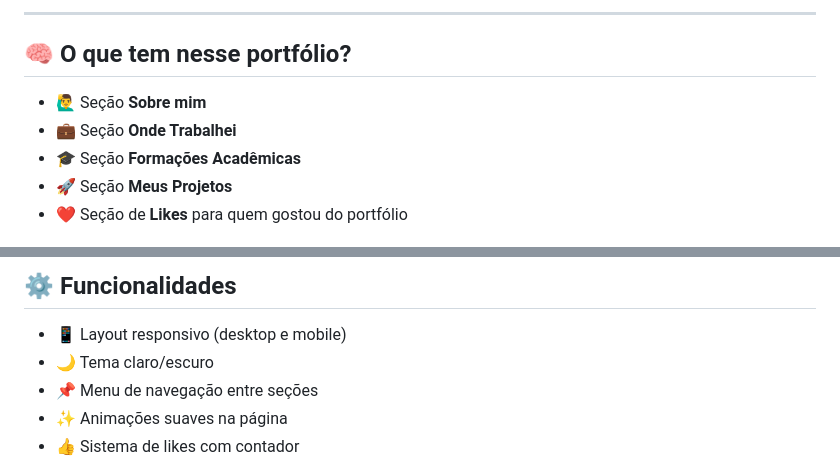
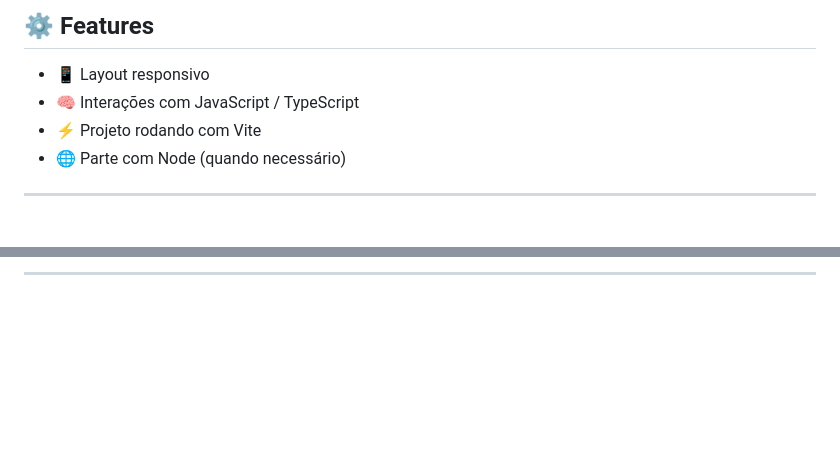
Before and after one commit to Gabriel100-Pro/Portif-lio-Profissional, a Markdown page: README.md, 2 parts joined by grey strips. Rendered like a GitHub page; blank space fills up the shorter version.

Commit message:
Revise README for clarity and structure

```diff
--- a/README.md
+++ b/README.md
@@ -37,12 +33,11 @@
 
-  <hr>
+<h2>⚙️ Features</h2>
+<ul>
+  <li>📱 Layout responsivo</li>
+  <li>🧠 Interações com JavaScript / TypeScript</li>
+  <li>⚡ Projeto rodando com Vite</li>
+  <li>🌐 Parte com Node (quando necessário)</li>
+</ul>
 
-  <h2>🧠 O que tem nesse portfólio?</h2>
-  <ul>
-    <li>🙋‍♂️ Seção <strong>Sobre mim</strong></li>
-    <li>💼 Seção <strong>Onde Trabalhei</strong></li>
-    <li>🎓 Seção <strong>Formações Acadêmicas</strong></li>
-    <li>🚀 Seção <strong>Meus Projetos</strong></li>
-    <li>❤️ Seção de <strong>Likes</strong> para quem gostou do portfólio</li>
-  </ul>
+<hr>
 
@@ -50,10 +53,3 @@
 
-  <h2>⚙️ Funcionalidades</h2>
-  <ul>
-    <li>📱 Layout responsivo (desktop e mobile)</li>
-    <li>🌙 Tema claro/escuro</li>
-    <li>📌 Menu de navegação entre seções</li>
-    <li>✨ Animações suaves na página</li>
-    <li>👍 Sistema de likes com contador</li>
-  </ul>
+<hr>
 
```
Also changed, not shown: other parts of README.md (+78 -89 lines).
